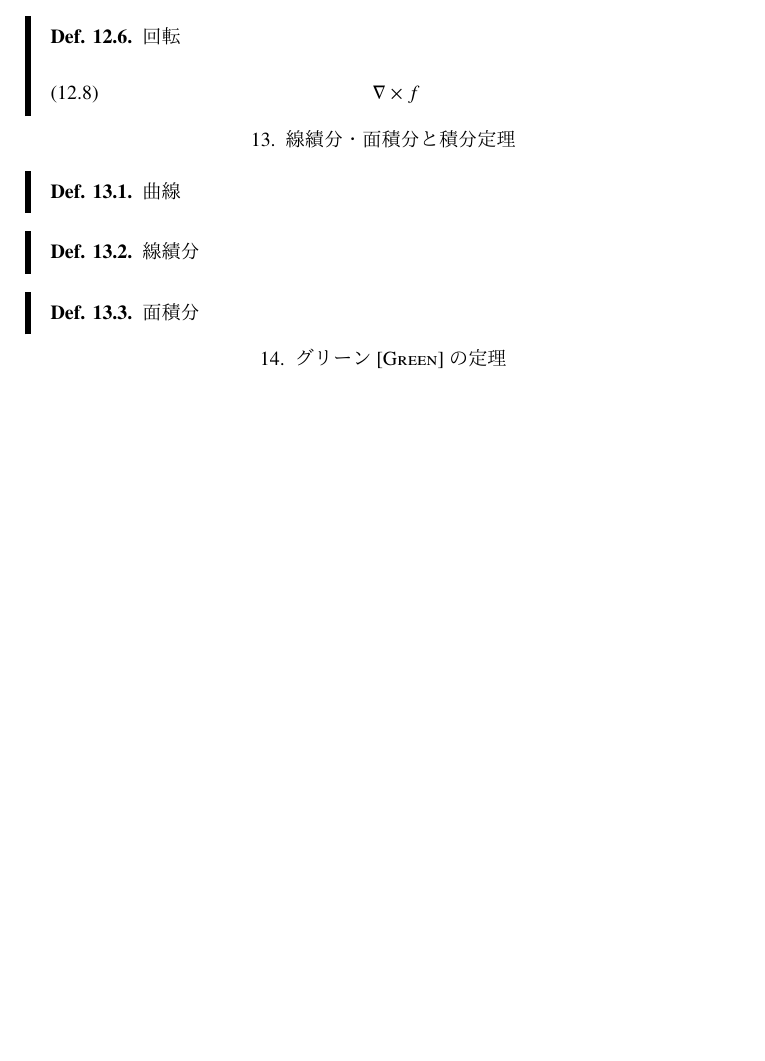
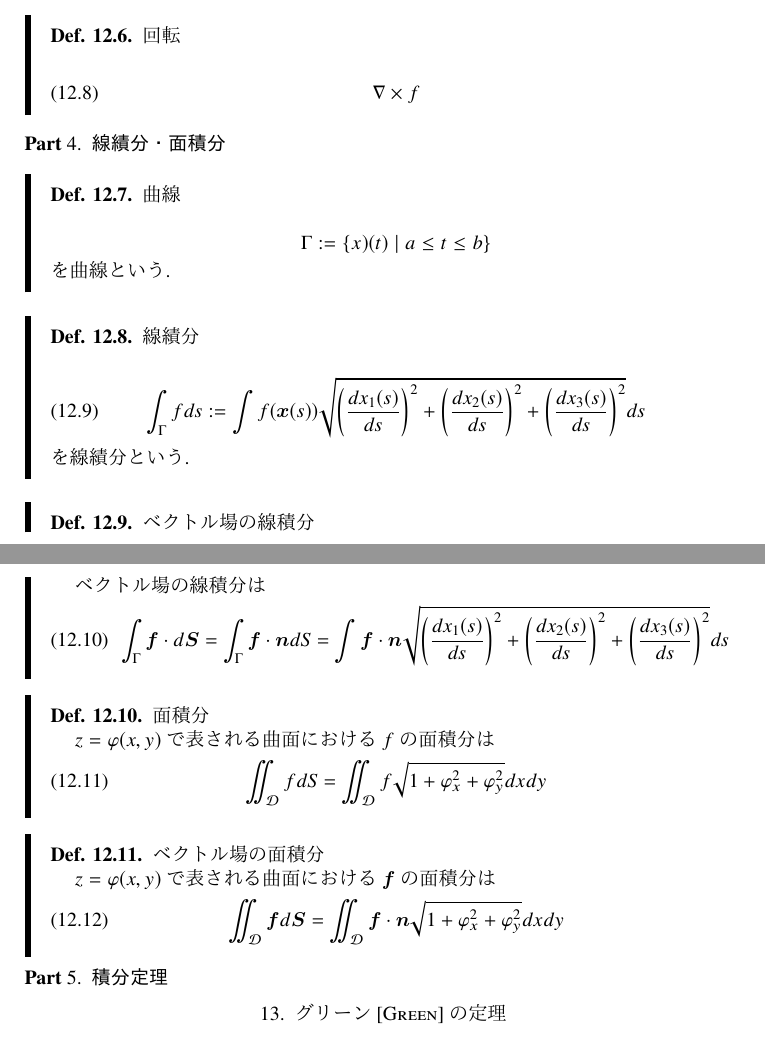
Before and after one commit to nison-st/Shiketai, a LaTeX paper (Analysis/analysis.tex): part of page 4 of 5 before the commit and two parts of pages 4 and 5 of 5 after it, the two joined at a grey line, cut so that both start at the same text, the shorter picture padded with empty space. The pictures show the PDF file Analysis/analysis.pdf that the author committed with the source.

Commit message:
updated analysis.tex

```diff
--- a/Analysis/analysis.tex
+++ b/Analysis/analysis.tex
@@ -249,22 +249,48 @@
         \end{defn}
     \end{leftbar}
 
-    \section{線績分・面積分と積分定理}
+    \part{線績分・面積分}
     \begin{leftbar}
         \begin{defn}曲線\par
-
+            \begin{equation*}
+                \Gamma:=\{\bm(x)(t)\mid a\leq t\leq b\}
+            \end{equation*}
+            を曲線という.
         \end{defn}
     \end{leftbar}
     \begin{leftbar}
         \begin{defn}線績分\par
-
+            \begin{equation}
+                \int_{\Gamma}fds:=\int f(\bm{x}(s))\sqrt{{\left(\frac{dx_{1}(s)}{ds}\right)}^{2}+{\left(\frac{dx_{2}(s)}{ds}\right)}^{2}+{\left(\frac{dx_{3}(s)}{ds}\right)}^{2}}ds
+            \end{equation}
+            を線績分という.
+        \end{defn}
+    \end{leftbar}
+    \begin{leftbar}
+        \begin{defn}ベクトル場の線積分\par
+            ベクトル場の線積分は
+            \begin{equation}
+                \int_{\Gamma}\bm{f}\cdot d\bm{S}=\int_{\Gamma}\bm{f}\cdot\bm{n}dS=\int \bm{f}\cdot\bm{n}\sqrt{{\left(\frac{dx_{1}(s)}{ds}\right)}^{2}+{\left(\frac{dx_{2}(s)}{ds}\right)}^{2}+{\left(\frac{dx_{3}(s)}{ds}\right)}^{2}}ds
+            \end{equation}
         \end{defn}
     \end{leftbar}
     \begin{leftbar}
         \begin{defn}面積分\par
-
+            \(z=\varphi(x,y)\)で表される曲面における\(f\)の面積分は
+            \begin{equation}
+                \iint_{\mathcal{D}}fdS=\iint_{\mathcal{D}}f\sqrt{1+\varphi_{x}^{2}+\varphi_{y}^{2}}dxdy
+            \end{equation}
         \end{defn}
     \end{leftbar}
+    \begin{leftbar}
+        \begin{defn}ベクトル場の面積分\par
+            \(z=\varphi(x,y)\)で表される曲面における\(\bm{f}\)の面積分は
+            \begin{equation}
+                \iint_{\mathcal{D}}\bm{f}d\bm{S}=\iint_{\mathcal{D}}\bm{f}\cdot\bm{n}\sqrt{1+\varphi_{x}^{2}+\varphi_{y}^{2}}dxdy
+            \end{equation}
+        \end{defn}
+    \end{leftbar}
+    \part{積分定理}
     \section{グリーン[Green]の定理}
     \begin{equation}
         \oint_{\Gamma}f_{1}dx_{1}+f_{2}dx_{2}=\iint_{D}\left(-\frac{\partial f_{1}}{\partial x_{1}}+\frac{\partial f_{2}}{\partial x_{2}}\right )
```
Also changed, not shown: Analysis/analysis.pdf.
